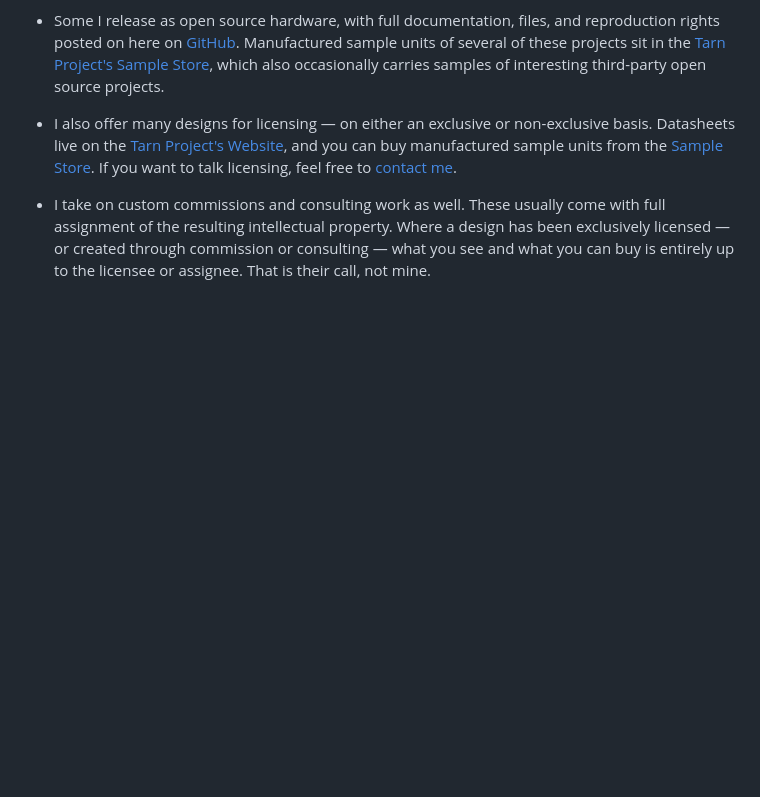
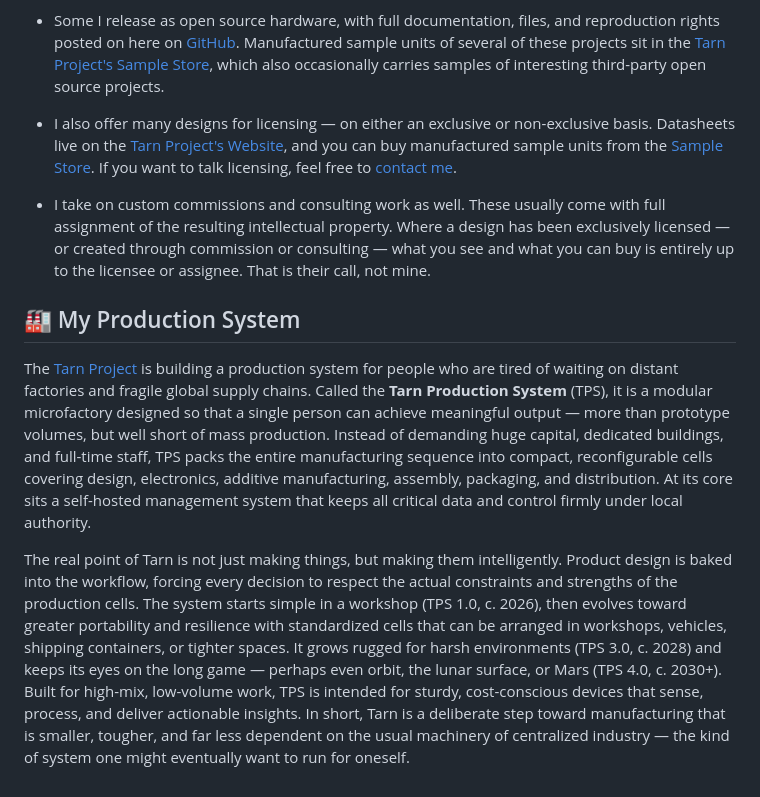
Before and after one commit to cpknight/CPKnight, a Markdown page: README.md, the part around the change. GitHub-like rendering; blank space fills up the shorter version.

````diff
--- a/README.md
+++ b/README.md
@@ -14,6 +14,12 @@ You can get your hands on many of my devices right away:
 - I also offer many designs for licensing — on either an exclusive or non-exclusive basis. Datasheets live on the [Tarn Project's Website](https://tarn.parts/datasheets/), and you can buy manufactured sample units from the [Sample Store](https://tarn.parts/store/). If you want to talk licensing, feel free to [contact me](https://tarn.parts/contact).
 
 - I take on custom commissions and consulting work as well. These usually come with full assignment of the resulting intellectual property. Where a design has been exclusively licensed — or created through commission or consulting — what you see and what you can buy is entirely up to the licensee or assignee. That is their call, not mine.
+
+## :factory: My Production System
+
+The [Tarn Project](https://tarn.parts) is building a production system for people who are tired of waiting on distant factories and fragile global supply chains. Called the **Tarn Production System** (TPS), it is a modular microfactory designed so that a single person can achieve meaningful output — more than prototype volumes, but well short of mass production. Instead of demanding huge capital, dedicated buildings, and full-time staff, TPS packs the entire manufacturing sequence into compact, reconfigurable cells covering design, electronics, additive manufacturing, assembly, packaging, and distribution. At its core sits a self-hosted management system that keeps all critical data and control firmly under local authority.
+
+The real point of Tarn is not just making things, but making them intelligently. Product design is baked into the workflow, forcing every decision to respect the actual constraints and strengths of the production cells. The system starts simple in a workshop (TPS 1.0, c. 2026), then evolves toward greater portability and resilience with standardized cells that can be arranged in workshops, vehicles, shipping containers, or tighter spaces. It grows rugged for harsh environments (TPS 3.0, c. 2028) and keeps its eyes on the long game — perhaps even orbit, the lunar surface, or Mars (TPS 4.0, c. 2030+). Built for high-mix, low-volume work, TPS is intended for sturdy, cost-conscious devices that sense, process, and deliver actionable insights. In short, Tarn is a deliberate step toward manufacturing that is smaller, tougher, and far less dependent on the usual machinery of centralized industry — the kind of system one might eventually want to run for oneself.
 
 <!-- ```
       _________    _________    ____  ___                __                 ___           ___
````
